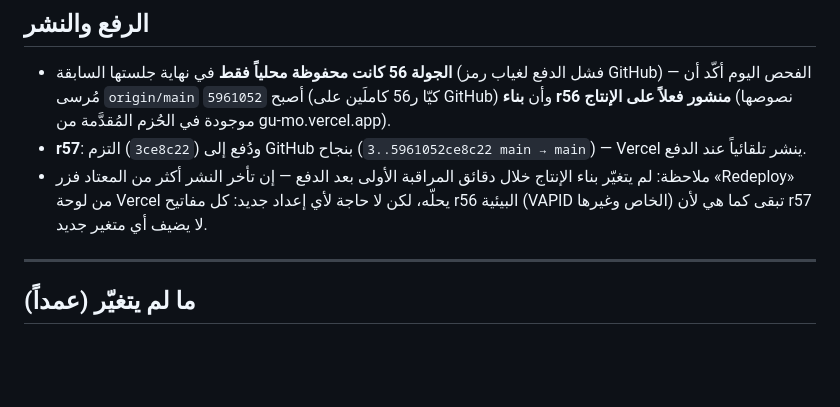
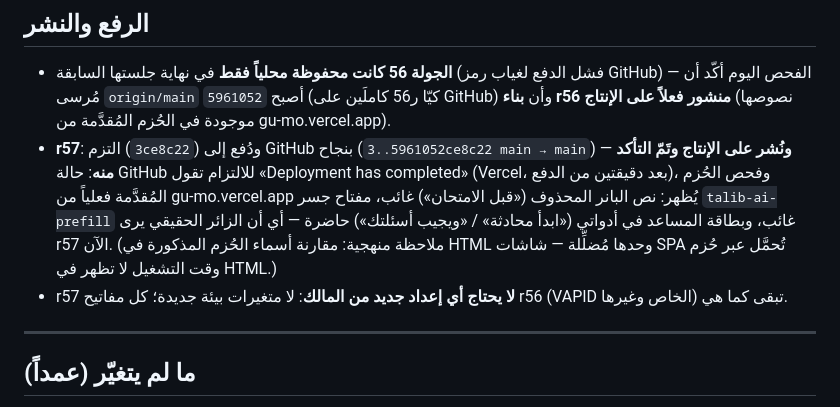
Before and after one commit to bessghiermohamed/Gu-mo, a Markdown page: تقرير-الجولة-57.md, the part around the change. GitHub-like rendering; blank space fills up the shorter version.

```diff
--- a/تقرير-الجولة-57.md
+++ b/تقرير-الجولة-57.md
@@ -85,11 +85,16 @@
   `5961052` (كيّا ر56 كاملَين على GitHub) وأن **بناء r56 منشور فعلاً على
   الإنتاج** (نصوصها موجودة في الحُزم المُقدَّمة من gu-mo.vercel.app).
 - **r57**: التزم (`3ce8c22`) ودُفع إلى GitHub بنجاح
-  (`5961052..3ce8c22 main → main`) — Vercel ينشر تلقائياً عند الدفع.
-- ملاحظة: لم يتغيّر بناء الإنتاج خلال دقائق المراقبة الأولى بعد الدفع —
-  إن تأخر النشر أكثر من المعتاد فزر «Redeploy» من لوحة Vercel يحلّه، لكن
-  لا حاجة لأي إعداد جديد: كل مفاتيح r56 البيئية (VAPID الخاص وغيرها) تبقى
-  كما هي لأن r57 لا يضيف أي متغير جديد.
+  (`5961052..3ce8c22 main → main`) — **ونُشر على الإنتاج وتَمّ التأكد منه**:
+  حالة GitHub للالتزام تقول «Deployment has completed» (Vercel، بعد
+  دقيقتين من الدفع)، وفحص الحُزم المُقدَّمة فعلياً من gu-mo.vercel.app
+  يُظهر: نص البانر المحذوف («قبل الامتحان») غائب، مفتاح جسر
+  `talib-ai-prefill` غائب، وبطاقة المساعد في أدواتي («ابدأ محادثة» /
+  «ويجيب أسئلتك») حاضرة — أي أن الزائر الحقيقي يرى r57 الآن.
+  (ملاحظة منهجية: مقارنة أسماء الحُزم المذكورة في HTML وحدها مُضلِّلة —
+  شاشات SPA تُحمَّل عبر حُزم وقت التشغيل لا تظهر في HTML.)
+- r57 **لا يحتاج أي إعداد جديد من المالك**: لا متغيرات بيئة جديدة؛ كل
+  مفاتيح r56 (VAPID الخاص وغيرها) تبقى كما هي.
 
 ---
 
```
Also changed, not shown: worklog.md (+11 -0 lines).
